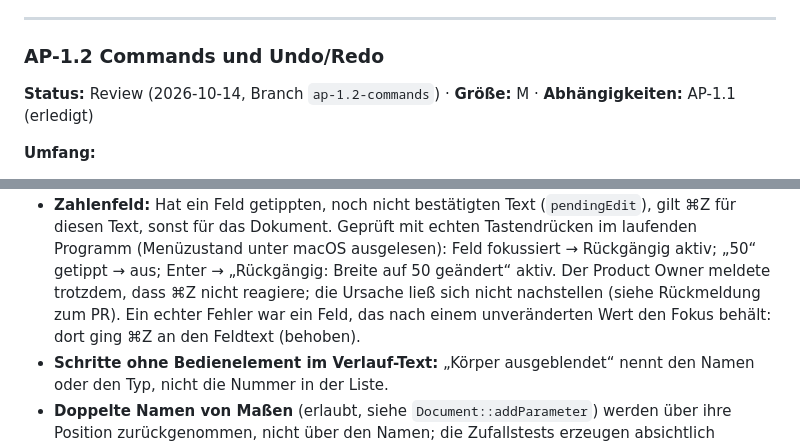
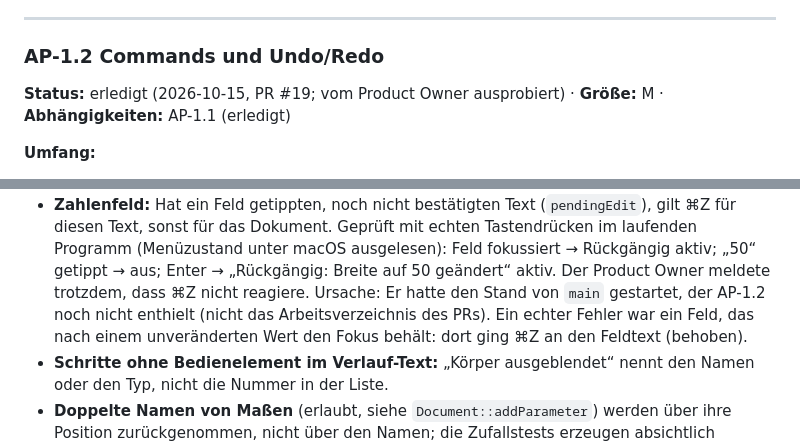
Before and after one commit to SloppyHenry/Fission359, a Markdown page: docs/arbeitspakete/phase-1-erster-koerper.md, 2 parts joined by grey strips. GitHub-like rendering.

Commit message:
AP-1.2: Mark as done after the Product Owner tried it
Co-Authored-By: Claude Sonnet 5.5 <noreply@anthropic.com>

```diff
--- a/docs/arbeitspakete/phase-1-erster-koerper.md
+++ b/docs/arbeitspakete/phase-1-erster-koerper.md
@@ -102,7 +102,7 @@ Je Teilpaket ein Pull Request mit grüner CI. Keine neuen Abhängigkeiten (`vcpk
 ---
 
 ### AP-1.2 Commands und Undo/Redo
-**Status:** Review (2026-10-14, Branch `ap-1.2-commands`) · **Größe:** M · **Abhängigkeiten:** AP-1.1 (erledigt)
+**Status:** erledigt (2026-10-15, PR #19; vom Product Owner ausprobiert) · **Größe:** M · **Abhängigkeiten:** AP-1.1 (erledigt)
 
 **Umfang:**
 - Command-Basisklasse, Transaktionen (zusammenfassen beim Ziehen), unbegrenzter Undo-Stack
@@ -160,7 +160,7 @@ Je Teilpaket ein Pull Request mit grüner CI. Keine neuen Abhängigkeiten (`vcpk
 - **Zahlenfeld:** Hat ein Feld getippten, noch nicht bestätigten Text (`pendingEdit`), gilt ⌘Z für diesen Text, sonst für das
   Dokument. Geprüft mit echten Tastendrücken im laufenden Programm (Menüzustand unter macOS ausgelesen): Feld fokussiert → Rückgängig
   aktiv; „50“ getippt → aus; Enter → „Rückgängig: Breite auf 50 geändert“ aktiv. Der Product Owner meldete trotzdem, dass ⌘Z nicht
-  reagiere; die Ursache ließ sich nicht nachstellen (siehe Rückmeldung zum PR). Ein echter Fehler war ein Feld, das nach einem
+  reagiere. Ursache: Er hatte den Stand von `main` gestartet, der AP-1.2 noch nicht enthielt (nicht das Arbeitsverzeichnis des PRs). Ein echter Fehler war ein Feld, das nach einem
   unveränderten Wert den Fokus behält: dort ging ⌘Z an den Feldtext (behoben).
 - **Schritte ohne Bedienelement im Verlauf-Text:** „Körper ausgeblendet“ nennt den Namen oder den Typ, nicht die Nummer in der Liste.
 - **Doppelte Namen von Maßen** (erlaubt, siehe `Document::addParameter`) werden über ihre Position zurückgenommen, nicht über den
```
